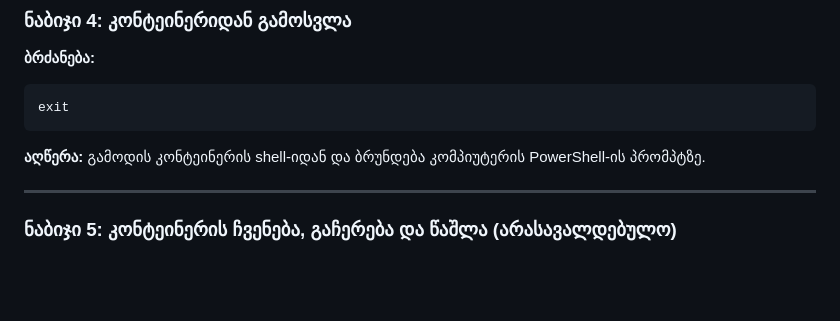
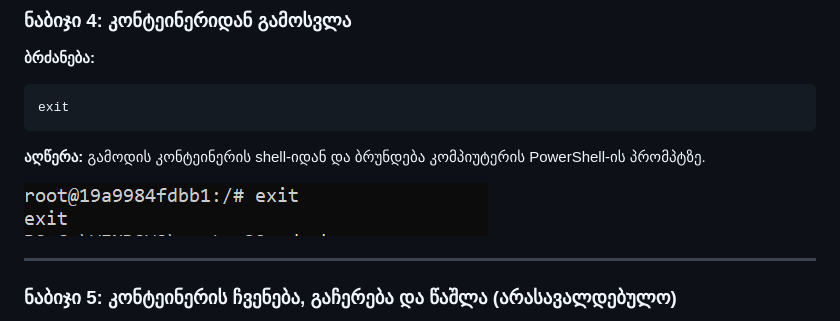
Before and after one commit to GiorgiBeruashvili4/docker-assignment, a Markdown page: README.md, the part around the change. Drawn GitHub-style; pictures changed too: screenshots/exit.png (added); blank space fills up the shorter version.

Commit message:
Add screenshot for 'exit' command

````diff
--- a/README.md
+++ b/README.md
@@ -74,6 +74,8 @@ exit
 ```
 
 **აღწერა:** გამოდის კონტეინერის shell-იდან და ბრუნდება კომპიუტერის PowerShell-ის პრომპტზე.
+
+![კონტეინერიდან გამოსვლა](screenshots/exit.png)
 
 ---
 
````
